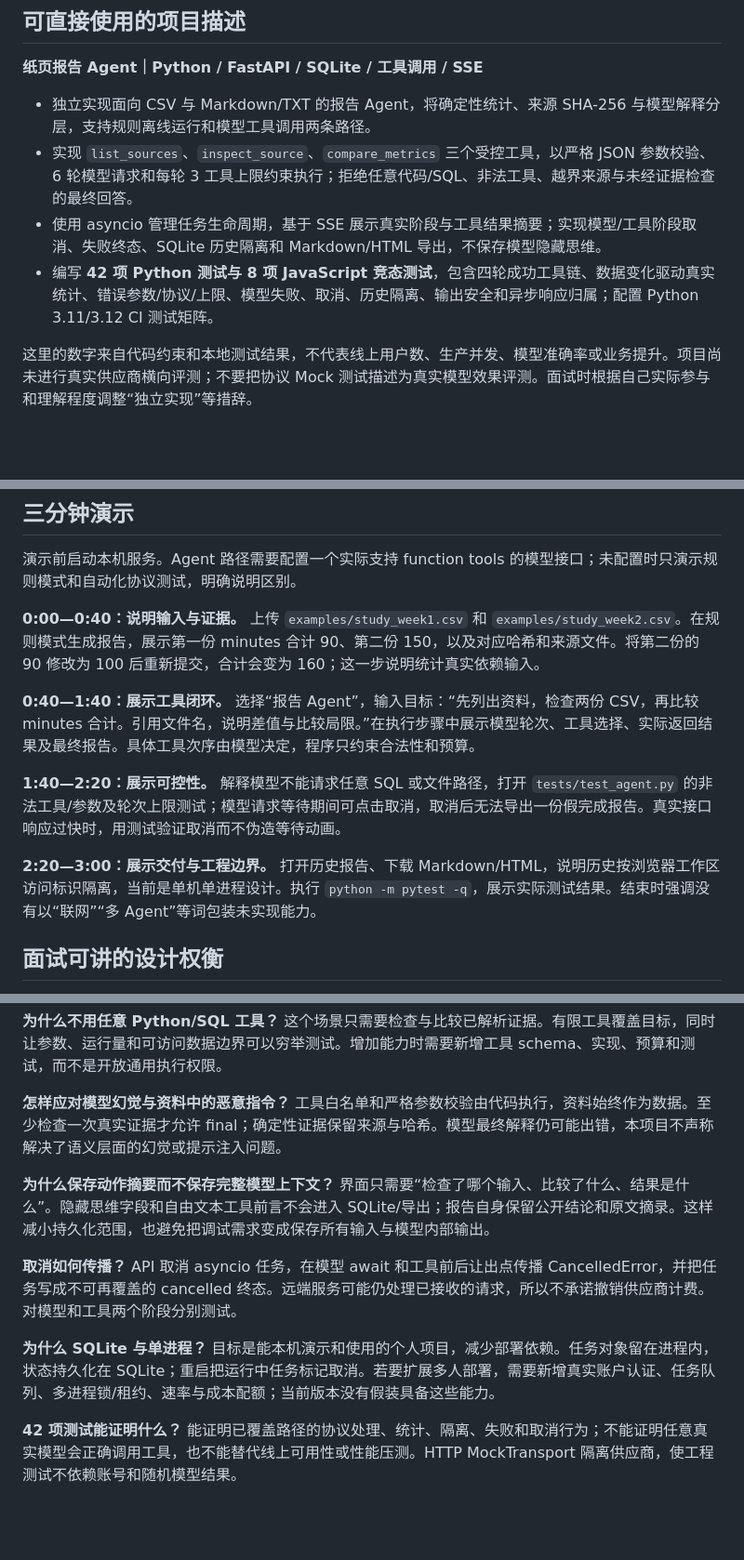
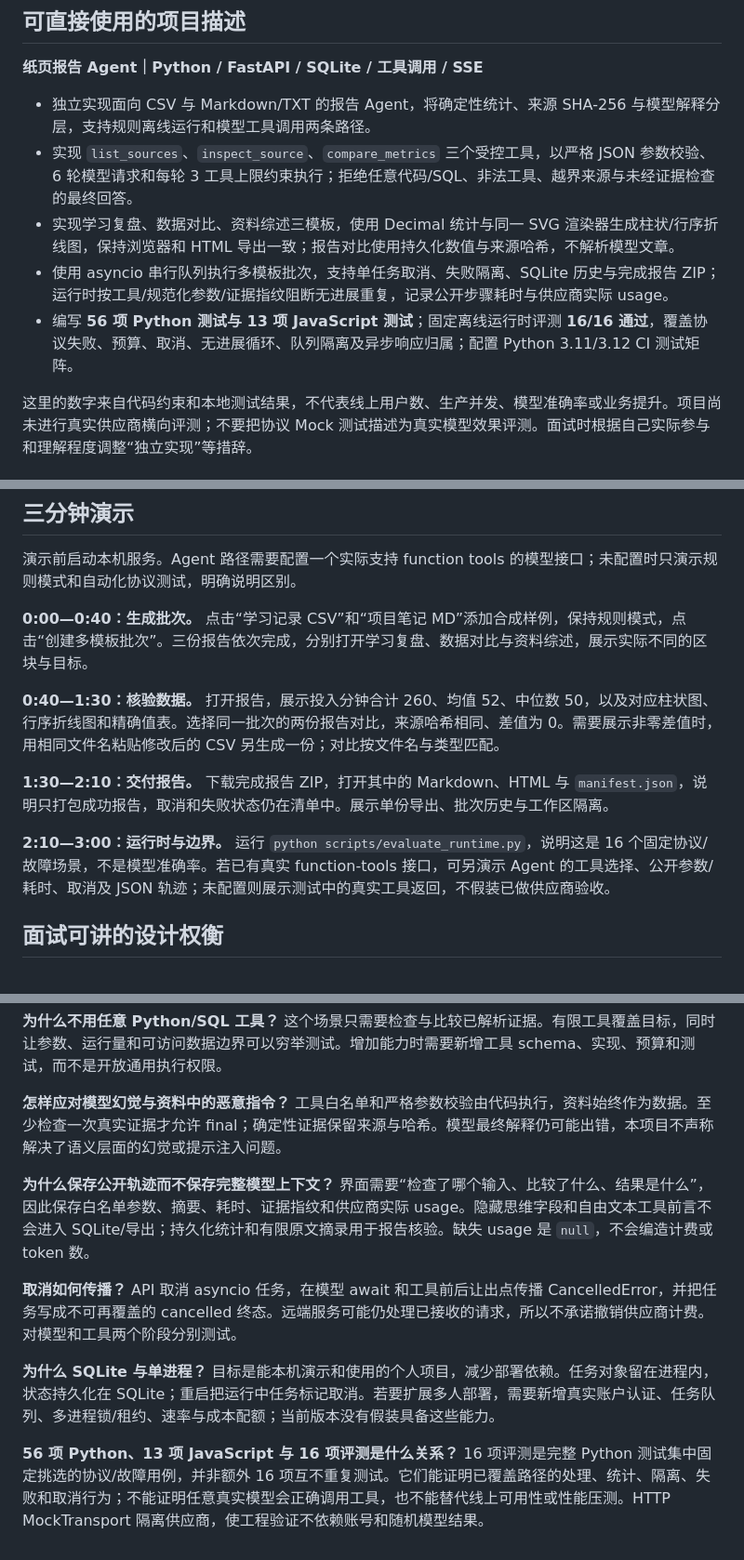
Before and after one commit to zhyzx35607/report-workbench-agent, a Markdown page: docs/resume.md, 3 parts joined by grey strips. Shown at 93% size. Drawn GitHub-style; blank space fills up the shorter version.

```diff
--- a/docs/resume.md
+++ b/docs/resume.md
@@ -6,8 +6,9 @@
 
 - 独立实现面向 CSV 与 Markdown/TXT 的报告 Agent，将确定性统计、来源 SHA-256 与模型解释分层，支持规则离线运行和模型工具调用两条路径。
 - 实现 `list_sources`、`inspect_source`、`compare_metrics` 三个受控工具，以严格 JSON 参数校验、6 轮模型请求和每轮 3 工具上限约束执行；拒绝任意代码/SQL、非法工具、越界来源与未经证据检查的最终回答。
-- 使用 asyncio 管理任务生命周期，基于 SSE 展示真实阶段与工具结果摘要；实现模型/工具阶段取消、失败终态、SQLite 历史隔离和 Markdown/HTML 导出，不保存模型隐藏思维。
-- 编写 **42 项 Python 测试与 8 项 JavaScript 竞态测试**，包含四轮成功工具链、数据变化驱动真实统计、错误参数/协议/上限、模型失败、取消、历史隔离、输出安全和异步响应归属；配置 Python 3.11/3.12 CI 测试矩阵。
+- 实现学习复盘、数据对比、资料综述三模板，使用 Decimal 统计与同一 SVG 渲染器生成柱状/行序折线图，保持浏览器和 HTML 导出一致；报告对比使用持久化数值与来源哈希，不解析模型文章。
+- 使用 asyncio 串行队列执行多模板批次，支持单任务取消、失败隔离、SQLite 历史与完成报告 ZIP；运行时按工具/规范化参数/证据指纹阻断无进展重复，记录公开步骤耗时与供应商实际 usage。
+- 编写 **56 项 Python 测试与 13 项 JavaScript 测试**；固定离线运行时评测 **16/16 通过**，覆盖协议失败、预算、取消、无进展循环、队列隔离及异步响应归属；配置 Python 3.11/3.12 CI 测试矩阵。
 
 这里的数字来自代码约束和本地测试结果，不代表线上用户数、生产并发、模型准确率或业务提升。项目尚未进行真实供应商横向评测；不要把协议 Mock 测试描述为真实模型效果评测。面试时根据自己实际参与和理解程度调整“独立实现”等措辞。
 
@@ -34,13 +35,13 @@ flowchart LR
 
 演示前启动本机服务。Agent 路径需要配置一个实际支持 function tools 的模型接口；未配置时只演示规则模式和自动化协议测试，明确说明区别。
 
-**0:00—0:40：说明输入与证据。** 上传 `examples/study_week1.csv` 和 `examples/study_week2.csv`。在规则模式生成报告，展示第一份 minutes 合计 90、第二份 150，以及对应哈希和来源文件。将第二份的 90 修改为 100 后重新提交，合计会变为 160；这一步说明统计真实依赖输入。
+**0:00—0:40：生成批次。** 点击“学习记录 CSV”和“项目笔记 MD”添加合成样例，保持规则模式，点击“创建多模板批次”。三份报告依次完成，分别打开学习复盘、数据对比与资料综述，展示实际不同的区块与目标。
 
-**0:40—1:40：展示工具闭环。** 选择“报告 Agent”，输入目标：“先列出资料，检查两份 CSV，再比较 minutes 合计。引用文件名，说明差值与比较局限。”在执行步骤中展示模型轮次、工具选择、实际返回结果及最终报告。具体工具次序由模型决定，程序只约束合法性和预算。
+**0:40—1:30：核验数据。** 打开报告，展示投入分钟合计 260、均值 52、中位数 50，以及对应柱状图、行序折线图和精确值表。选择同一批次的两份报告对比，来源哈希相同、差值为 0。需要展示非零差值时，用相同文件名粘贴修改后的 CSV 另生成一份；对比按文件名与类型匹配。
 
-**1:40—2:20：展示可控性。** 解释模型不能请求任意 SQL 或文件路径，打开 `tests/test_agent.py` 的非法工具/参数及轮次上限测试；模型请求等待期间可点击取消，取消后无法导出一份假完成报告。真实接口响应过快时，用测试验证取消而不伪造等待动画。
+**1:30—2:10：交付报告。** 下载完成报告 ZIP，打开其中的 Markdown、HTML 与 `manifest.json`，说明只打包成功报告，取消和失败状态仍在清单中。展示单份导出、批次历史与工作区隔离。
 
-**2:20—3:00：展示交付与工程边界。** 打开历史报告、下载 Markdown/HTML，说明历史按浏览器工作区访问标识隔离，当前是单机单进程设计。执行 `python -m pytest -q`，展示实际测试结果。结束时强调没有以“联网”“多 Agent”等词包装未实现能力。
+**2:10—3:00：运行时与边界。** 运行 `python scripts/evaluate_runtime.py`，说明这是 16 个固定协议/故障场景，不是模型准确率。若已有真实 function-tools 接口，可另演示 Agent 的工具选择、公开参数/耗时、取消及 JSON 轨迹；未配置则展示测试中的真实工具返回，不假装已做供应商验收。
 
 ## 面试可讲的设计权衡
 
@@ -52,10 +53,10 @@ flowchart LR
 
 **怎样应对模型幻觉与资料中的恶意指令？** 工具白名单和严格参数校验由代码执行，资料始终作为数据。至少检查一次真实证据才允许 final；确定性证据保留来源与哈希。模型最终解释仍可能出错，本项目不声称解决了语义层面的幻觉或提示注入问题。
 
-**为什么保存动作摘要而不保存完整模型上下文？** 界面只需要“检查了哪个输入、比较了什么、结果是什么”。隐藏思维字段和自由文本工具前言不会进入 SQLite/导出；报告自身保留公开结论和原文摘录。这样减小持久化范围，也避免把调试需求变成保存所有输入与模型内部输出。
+**为什么保存公开轨迹而不保存完整模型上下文？** 界面需要“检查了哪个输入、比较了什么、结果是什么”，因此保存白名单参数、摘要、耗时、证据指纹和供应商实际 usage。隐藏思维字段和自由文本工具前言不会进入 SQLite/导出；持久化统计和有限原文摘录用于报告核验。缺失 usage 是 `null`，不会编造计费或 token 数。
 
 **取消如何传播？** API 取消 asyncio 任务，在模型 await 和工具前后让出点传播 CancelledError，并把任务写成不可再覆盖的 cancelled 终态。远端服务可能仍处理已接收的请求，所以不承诺撤销供应商计费。对模型和工具两个阶段分别测试。
 
 **为什么 SQLite 与单进程？** 目标是能本机演示和使用的个人项目，减少部署依赖。任务对象留在进程内，状态持久化在 SQLite；重启把运行中任务标记取消。若要扩展多人部署，需要新增真实账户认证、任务队列、多进程锁/租约、速率与成本配额；当前版本没有假装具备这些能力。
 
-**42 项测试能证明什么？** 能证明已覆盖路径的协议处理、统计、隔离、失败和取消行为；不能证明任意真实模型会正确调用工具，也不能替代线上可用性或性能压测。HTTP MockTransport 隔离供应商，使工程测试不依赖账号和随机模型结果。
+**56 项 Python、13 项 JavaScript 与 16 项评测是什么关系？** 16 项评测是完整 Python 测试集中固定挑选的协议/故障用例，并非额外 16 项互不重复测试。它们能证明已覆盖路径的处理、统计、隔离、失败和取消行为；不能证明任意真实模型会正确调用工具，也不能替代线上可用性或性能压测。HTTP MockTransport 隔离供应商，使工程验证不依赖账号和随机模型结果。
```
Also changed, not shown: README.md (+33 -8 lines), docs/verification.md (+13 -4 lines), docs/screenshots/v02-workbench.jpg (added), 14 other files.
